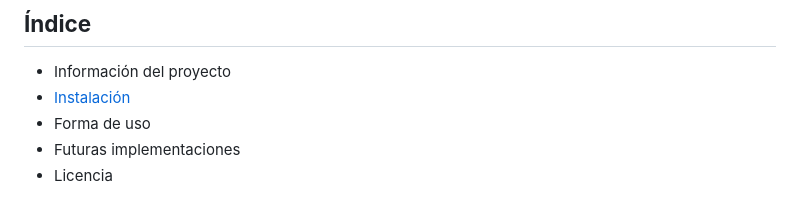
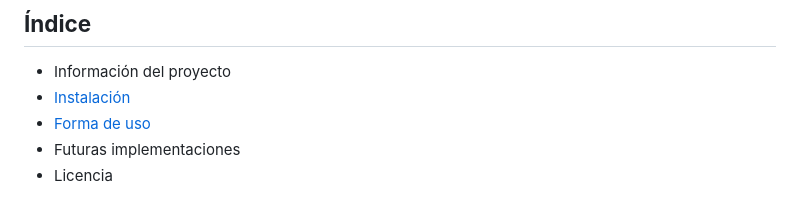
Before and after one commit to P4blo003/Multimodal-IA--TFG, a Markdown page: README.md, the part around the change. Rendered like a GitHub page.

```diff
--- a/README.md
+++ b/README.md
@@ -7,7 +7,7 @@ Se trata de diseñar e implementar un prototipo de asistente inteligente basado
 ## **Índice**
 * Información del proyecto
 * [Instalación](#instalación)
-* Forma de uso
+* [Forma de uso](#forma-de-uso)
 * Futuras implementaciones
 * Licencia
 
```
